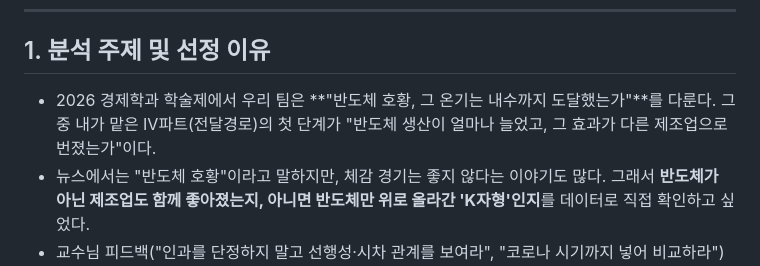
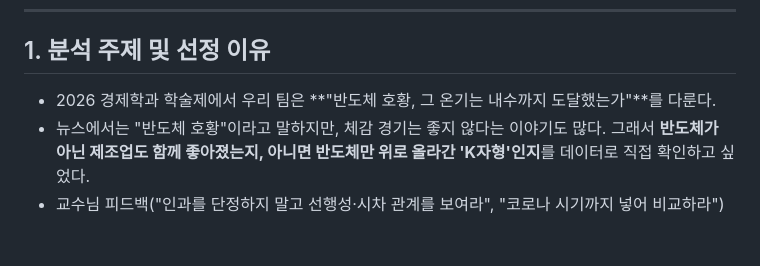
Before and after one commit to 041211lhs/semiconductor-kshape-analysis, a Markdown page: REPORT.md, the part around the change. Drawn GitHub-style; blank space fills up the shorter version.

```diff
--- a/REPORT.md
+++ b/REPORT.md
@@ -7,7 +7,7 @@
 
 ## 1. 분석 주제 및 선정 이유
 
-- 2026 경제학과 학술제에서 우리 팀은 **"반도체 호황, 그 온기는 내수까지 도달했는가"**를 다룬다. 그중 내가 맡은 Ⅳ파트(전달경로)의 첫 단계가 "반도체 생산이 얼마나 늘었고, 그 효과가 다른 제조업으로 번졌는가"이다.
+- 2026 경제학과 학술제에서 우리 팀은 **"반도체 호황, 그 온기는 내수까지 도달했는가"**를 다룬다.
 - 뉴스에서는 "반도체 호황"이라고 말하지만, 체감 경기는 좋지 않다는 이야기도 많다. 그래서 **반도체가 아닌 제조업도 함께 좋아졌는지, 아니면 반도체만 위로 올라간 'K자형'인지**를 데이터로 직접 확인하고 싶었다.
 - 교수님 피드백("인과를 단정하지 말고 선행성·시차 관계를 보여라", "코로나 시기까지 넣어 비교하라")을 반영해 2017년부터 10년 가까운 월별 자료를 쓰고, 상관과 시차로만 말한다.
 
```
